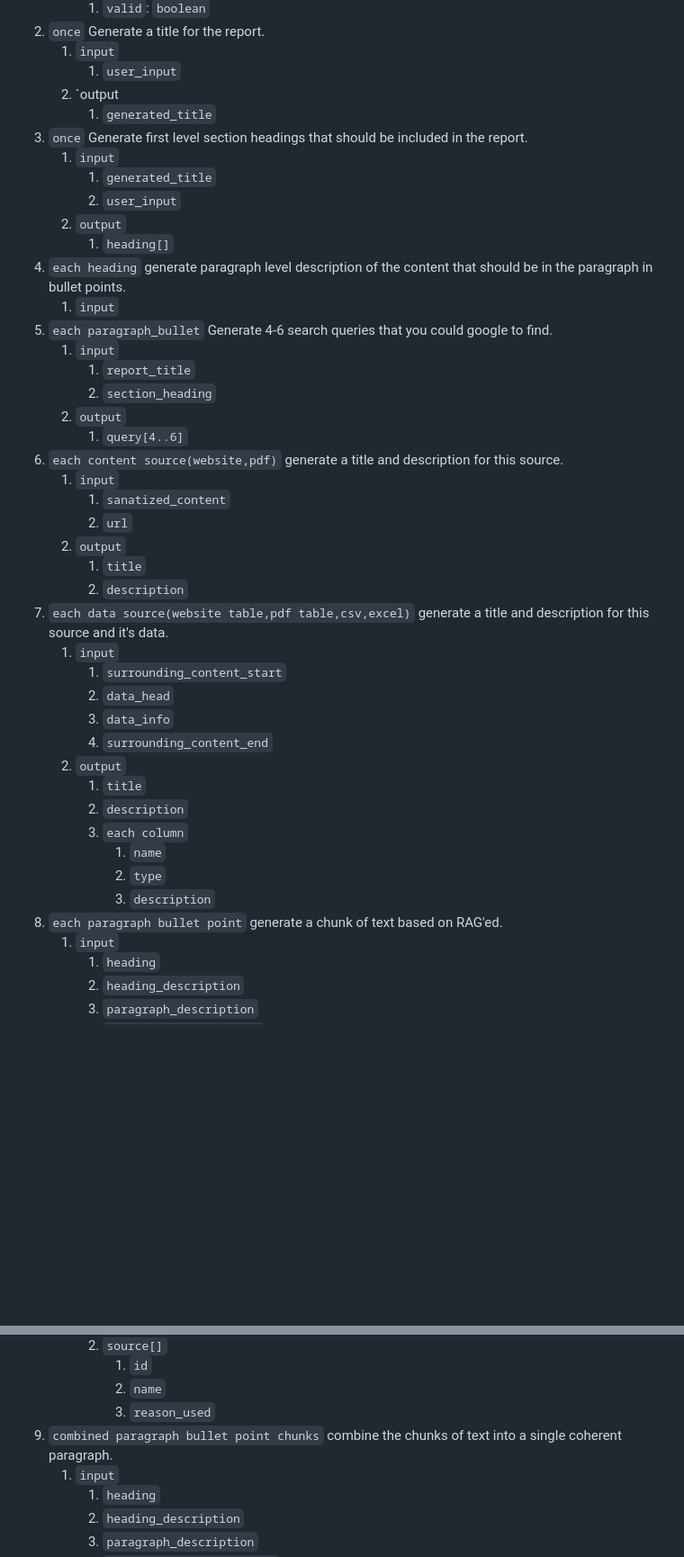
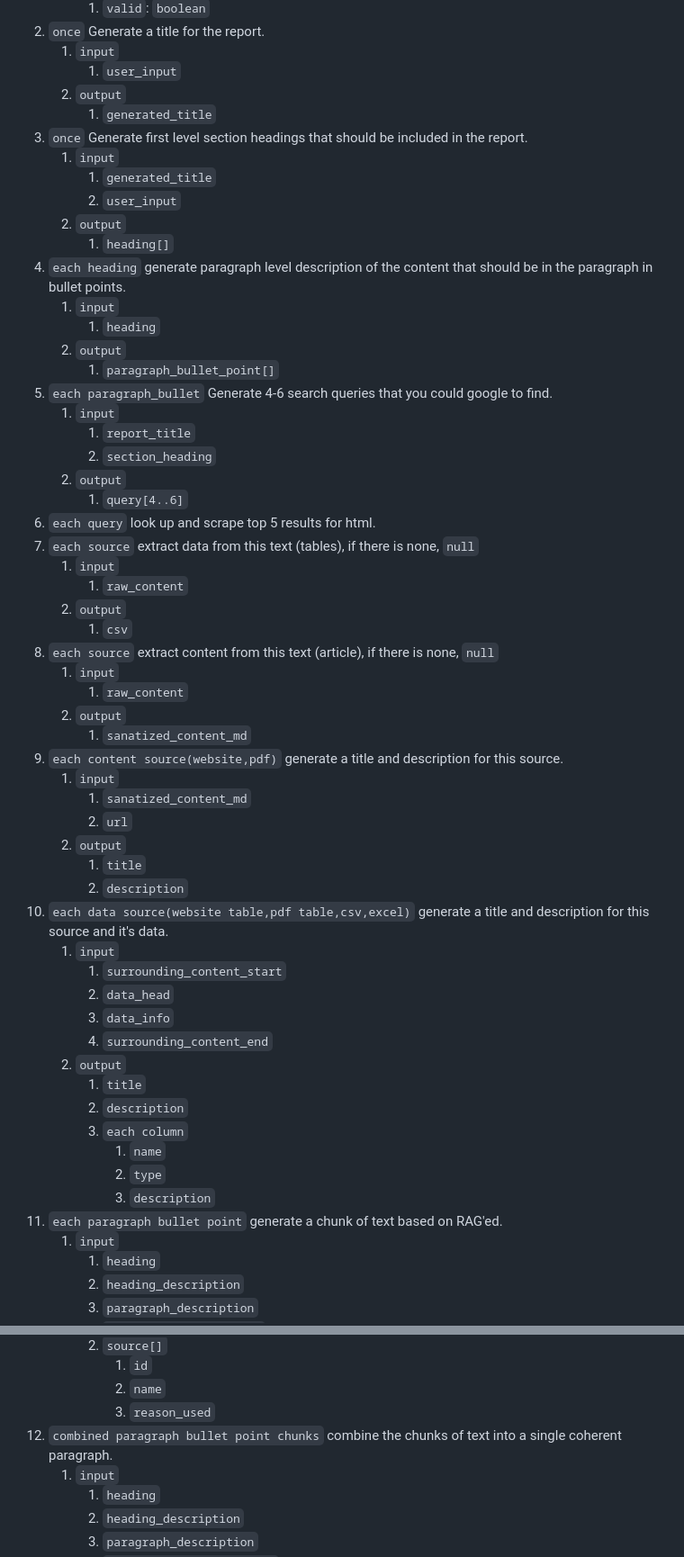
Before and after one commit to norpie/finanalize, a Markdown page: README.md, 2 parts joined by grey strips. Shown: that part at 90% size. Drawn GitHub-style; blank space fills up the shorter version.

Commit message:
docs: improved flow and fixed a few errors

```diff
--- a/README.md
+++ b/README.md
@@ -24,7 +24,7 @@ Our solution is the development of Finanalyze, an accessible web app that offers
 2. `once` Generate a title for the report.
     1. `input`
         1. `user_input`
-    2. `output
+    2. `output`
         1. `generated_title`
 3. `once` Generate first level section headings that should be included in the report.
     1. `input`
@@ -34,20 +34,34 @@ Our solution is the development of Finanalyze, an accessible web app that offers
         1. `heading[]`
 4. `each heading` generate paragraph level description of the content that should be in the paragraph in bullet points.
     1. `input`
+        1. `heading`
+    2. `output`
+        1. `paragraph_bullet_point[]`
 5. `each paragraph_bullet` Generate 4-6 search queries that you could google to find.
     1. `input`
         1. `report_title`
         2. `section_heading`
     2. `output`
         1. `query[4..6]`
-6. `each content source(website,pdf)` generate a title and description for this source.
+6. `each query` look up and scrape top 5 results for html.
+7. `each source` extract data from this text (tables), if there is none, `null`
     1. `input`
-        1. `sanatized_content`
+        1. `raw_content`
+    2. `output`
+        1. `csv`
+8. `each source` extract content from this text (article), if there is none, `null`
+    1. `input`
+        1. `raw_content`
+    2. `output`
+        1. `sanatized_content_md`
+9. `each content source(website,pdf)` generate a title and description for this source.
+    1. `input`
+        1. `sanatized_content_md`
         2. `url`
     2. `output`
         1. `title`
         2. `description`
-7. `each data source(website table,pdf table,csv,excel)` generate a title and description for this source and it's data.
+10. `each data source(website table,pdf table,csv,excel)` generate a title and description for this source and it's data.
     1. `input`
         1. `surrounding_content_start`
         2. `data_head`
@@ -60,7 +74,7 @@ Our solution is the development of Finanalyze, an accessible web app that offers
             1. `name`
             2. `type`
             3. `description`
-8. `each paragraph bullet point` generate a chunk of text based on RAG'ed.
+11. `each paragraph bullet point` generate a chunk of text based on RAG'ed.
     1. `input`
         1. `heading`
         2. `heading_description`
@@ -75,7 +89,7 @@ Our solution is the development of Finanalyze, an accessible web app that offers
             1. `id`
             2. `name`
             3. `reason_used`
-9. `combined paragraph bullet point chunks` combine the chunks of text into a single coherent paragraph.
+12. `combined paragraph bullet point chunks` combine the chunks of text into a single coherent paragraph.
     1. `input`
         1. `heading`
         2. `heading_description`
```
Also changed, not shown: other parts of README.md (+4 -4 lines).
